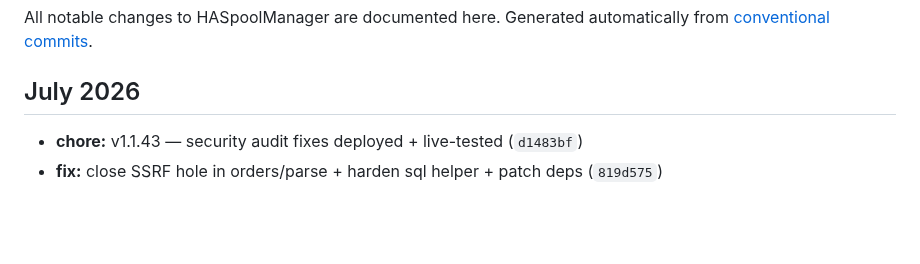
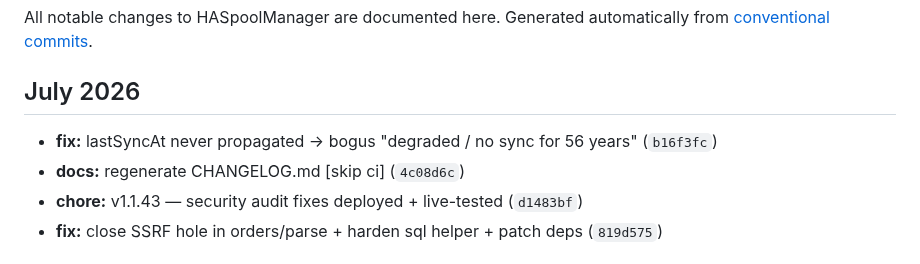
Before and after one commit to kbarthei/HASpoolManager, a Markdown page: CHANGELOG.md, the part around the change. GitHub-like rendering; blank space fills up the shorter version.

Commit message:
docs: regenerate CHANGELOG.md [skip ci]

```diff
--- a/CHANGELOG.md
+++ b/CHANGELOG.md
@@ -6,6 +6,8 @@ Generated automatically from [conventional commits](https://www.conventionalcomm
 
 ## July 2026
 
+- **fix:** lastSyncAt never propagated → bogus "degraded / no sync for 56 years" (`b16f3fc`)
+- **docs:** regenerate CHANGELOG.md [skip ci] (`4c08d6c`)
 - **chore:** v1.1.43 — security audit fixes deployed + live-tested (`d1483bf`)
 - **fix:** close SSRF hole in orders/parse + harden sql helper + patch deps (`819d575`)
 
```
